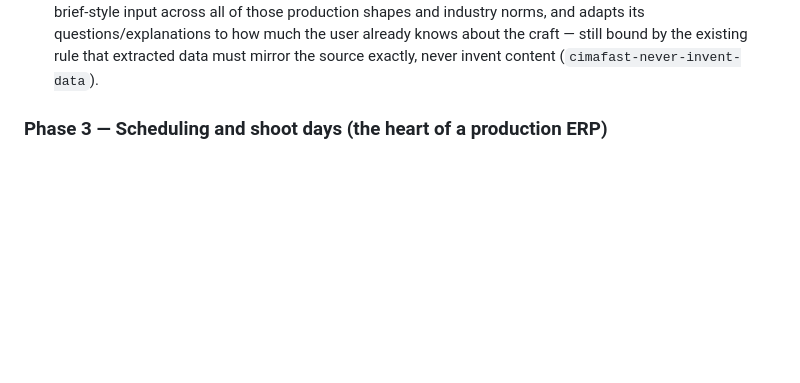
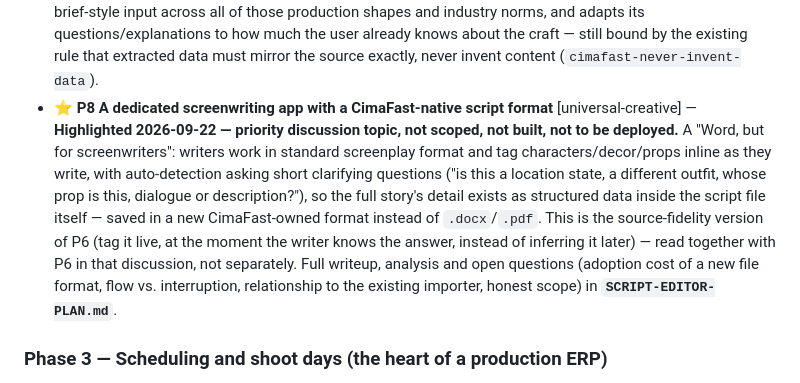
Before and after one commit to onkpictures-osama/cimafast, a Markdown page: PRODUCT-PLAN.md, the part around the change. Rendered like a GitHub page; blank space fills up the shorter version.

```diff
--- a/PRODUCT-PLAN.md
+++ b/PRODUCT-PLAN.md
@@ -163,6 +163,21 @@ Each item: *problem → what we build → done when*. Owner agent in brackets.
   knows about the craft — still bound by the existing rule that extracted
   data must mirror the source exactly, never invent content
   (`cimafast-never-invent-data`).
+- ⭐ **P8 A dedicated screenwriting app with a CimaFast-native script format**
+  [universal-creative] — **Highlighted 2026-09-22 — priority discussion
+  topic, not scoped, not built, not to be deployed.** A "Word, but for
+  screenwriters": writers work in standard screenplay format and tag
+  characters/decor/props inline as they write, with auto-detection asking
+  short clarifying questions ("is this a location state, a different
+  outfit, whose prop is this, dialogue or description?"), so the full
+  story's detail exists as structured data inside the script file itself —
+  saved in a new CimaFast-owned format instead of `.docx`/`.pdf`. This is
+  the source-fidelity version of P6 (tag it live, at the moment the writer
+  knows the answer, instead of inferring it later) — read together with P6
+  in that discussion, not separately. Full writeup, analysis and open
+  questions (adoption cost of a new file format, flow vs. interruption,
+  relationship to the existing importer, honest scope) in
+  **`SCRIPT-EDITOR-PLAN.md`**.
 
 ### Phase 3 — Scheduling and shoot days (the heart of a production ERP)
 
```
Also changed, not shown: SCRIPT-EDITOR-PLAN.md (added, +78 -0 lines).
